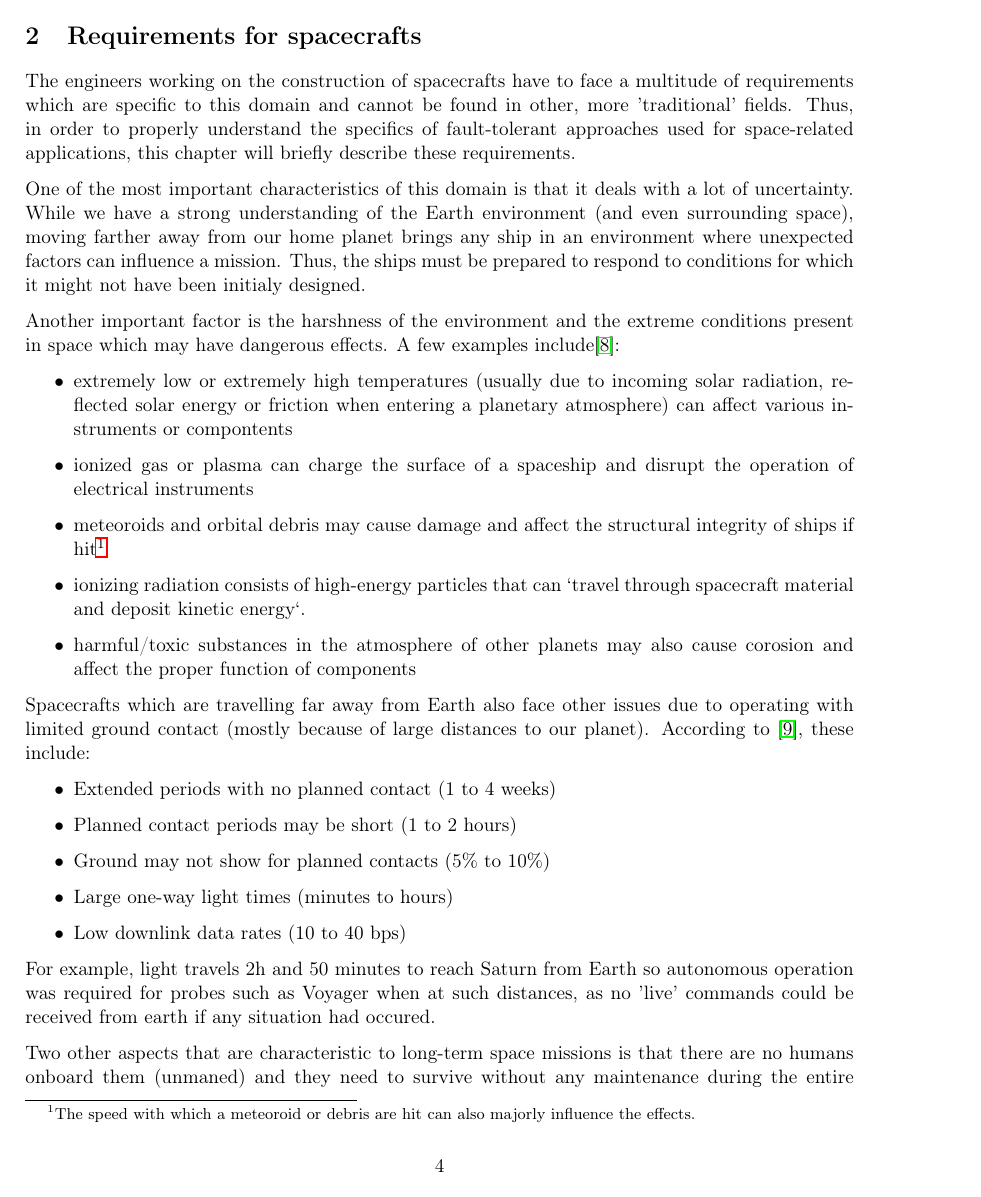
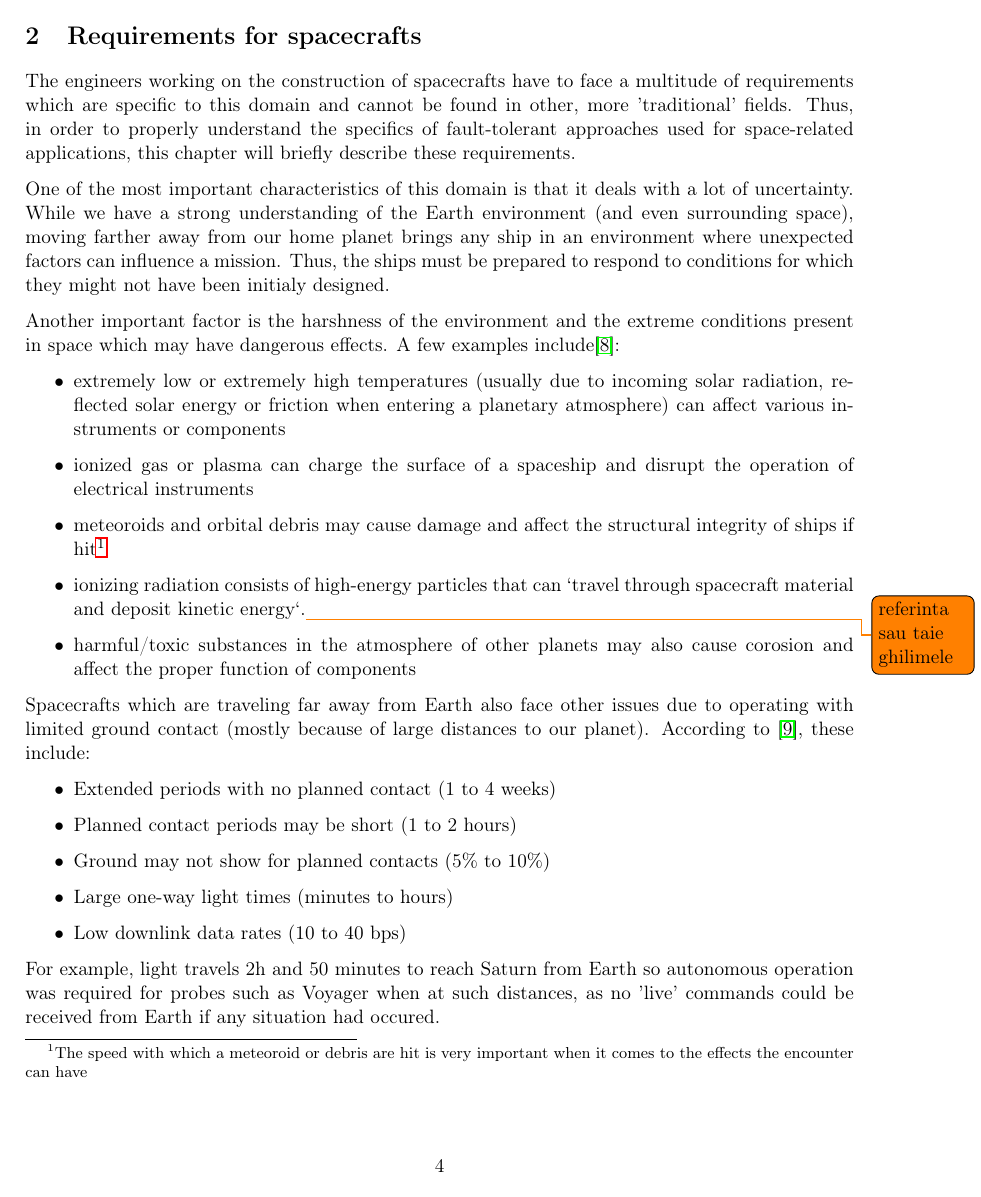
Before and after one commit to rafaelav/fts_latex, a LaTeX document (src/main.tex, which reads src/sections/requirements.tex): page 4 of 24. Compiled offline with pdfLaTeX.

Commit message:
proof read & corrected requirements

```diff
--- a/src/sections/requirements.tex
+++ b/src/sections/requirements.tex
@@ -10,7 +10,7 @@ lot of uncertainty. While we have a strong understanding of the Earth
 environment (and even surrounding space), moving farther away from our home
 planet brings any ship in an environment where unexpected factors can influence
 a mission. Thus, the ships must be prepared to respond to conditions for which
-it might not have been initialy designed.
+they might not have been initialy designed.
 
 Another important factor is the harshness of the environment and the extreme
 conditions present in space which may have dangerous effects. A few examples
@@ -18,19 +18,20 @@ include\cite{req-space-environment}:
 \begin{itemize}
   \item extremely low or extremely high temperatures (usually due to incoming
   solar radiation, reflected solar energy or friction when entering a planetary
-  atmosphere) can affect various instruments or compontents
+  atmosphere) can affect various instruments or components
   \item ionized gas or plasma can charge the surface of a spaceship and
   disrupt the operation of electrical instruments
   \item meteoroids and orbital debris may cause damage and affect the structural
   integrity of ships if hit\footnote{The speed with which a meteoroid or debris
-  are hit can also majorly influence the effects.}
+  are hit is very important when it comes to the effects the encounter can have}
   \item ionizing radiation consists of high-energy particles that can `travel
-  through spacecraft material and deposit kinetic energy`.
+  through spacecraft material and deposit kinetic energy`.\todo{referinta sau
+  taie ghilimele}
   \item harmful/toxic substances in the atmosphere of other planets may also
   cause corosion and affect the proper function of components
 \end{itemize}
 
-Spacecrafts which are travelling far away from Earth also face other issues due
+Spacecrafts which are traveling far away from Earth also face other issues due
 to operating with limited ground contact (mostly because of large distances to
 our planet). According to \cite{fm-jpl}, these include:
 \begin{itemize}
```
Also changed, not shown: src/sections/requirements.tex (5 more changed lines).
